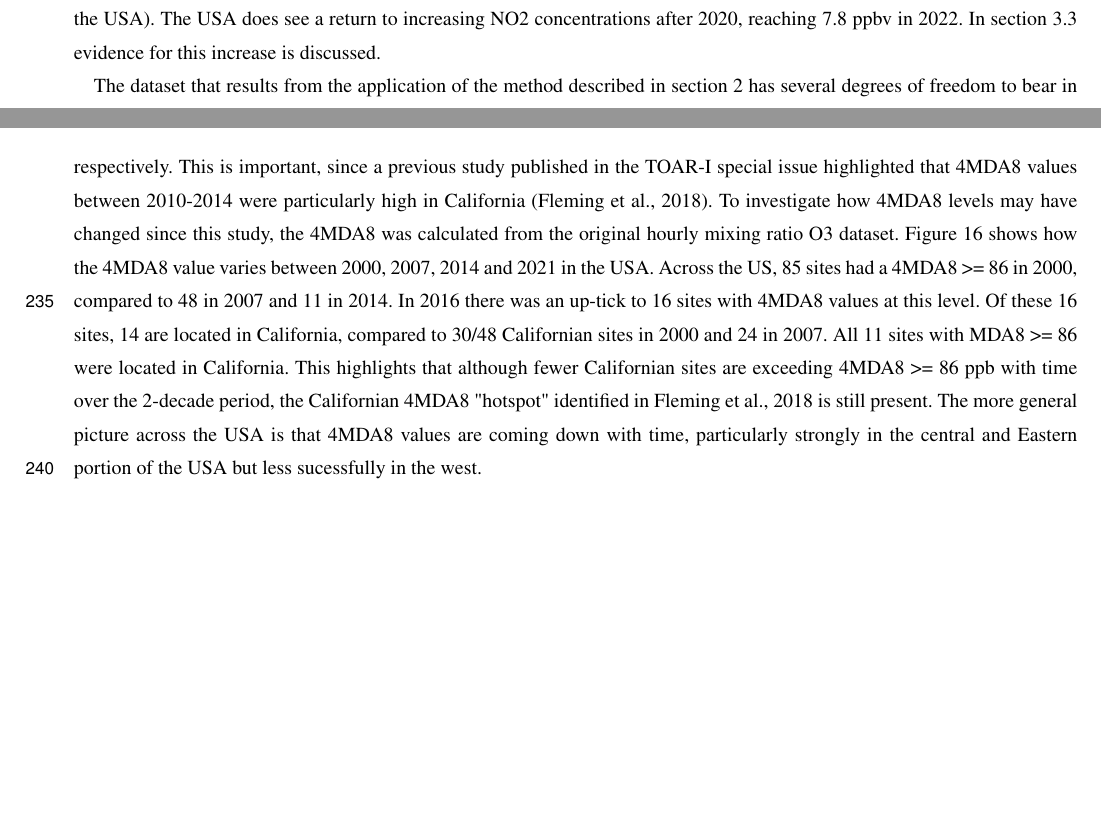
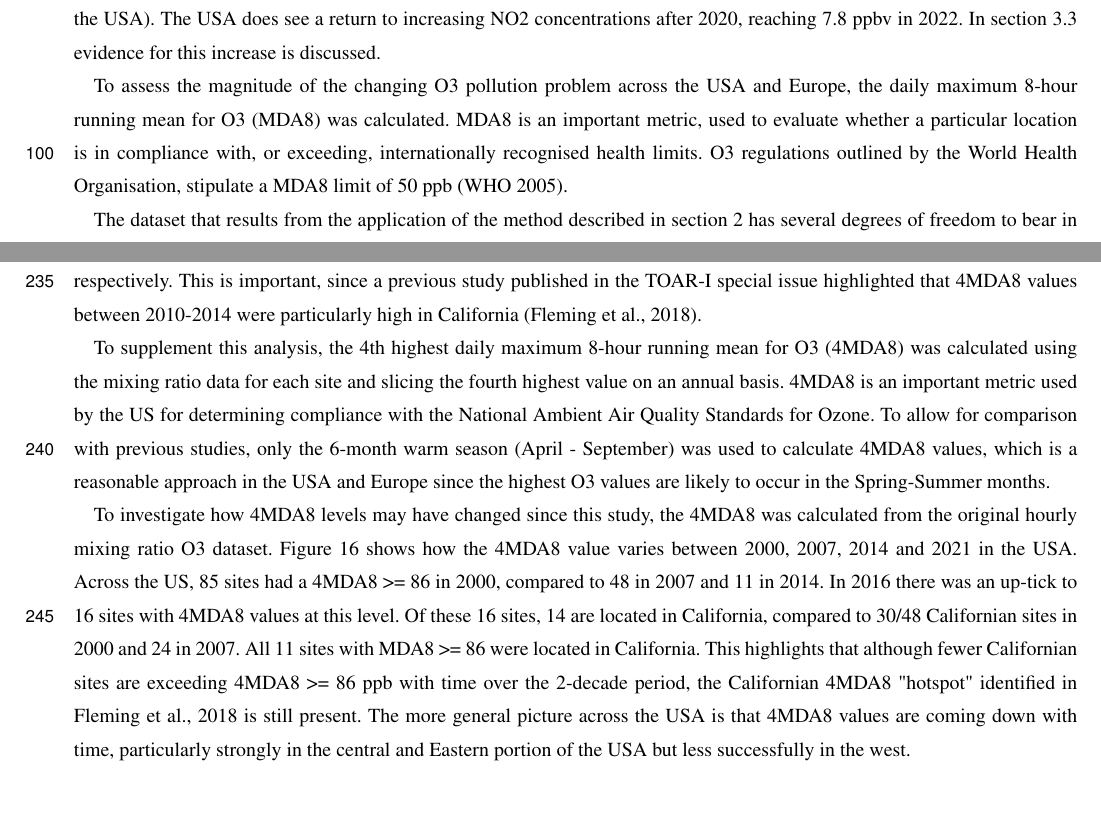
Before and after one commit to wacl-york/Urban-Ozone-Trends-in-Europe-and-the-USA-2000-2021, a LaTeX document (main.tex): two parts of pages 5 and 17 of 23 before the commit and two parts of pages 5 and 17 of 24 after it, joined at a grey line, cut so that both start at the same text, the shorter picture padded with empty space. Compiled offline with pdfLaTeX; a missing font is replaced by an installed copy or a similar font; a LaTeX package or settings file that is missing is left out.

Commit message:
Updates from Overleaf

```diff
--- a/main.tex
+++ b/main.tex
@@ -176,6 +176,8 @@ Figure \ref{method_plot} demonstrates this process on a single time series. Chan
 \end{figure*}
 
 Figure \ref{fig:conc_plot} shows the annual median, 25 th and 75 th percentile concentrations of O3 and NO2 across all the urban sites used in this study to provide context for the subsequently calculated trends. Europe shows median O3 concentrations increasing from 18 ppbv to 26 ppbv between 2000 and 2019, and USA concentrations increasing, from 26 ppbv in 2000 to 30 ppbv in 2019. Both Europe and the USA show decreasing NO2 over the same period (16 ppbv to 10 ppbv in Europe, 15 ppbv to 6 ppbv in the USA). The USA does see a return to increasing NO2 concentrations after 2020, reaching 7.8 ppbv in 2022. In section \ref{sect:case_studies} evidence for this increase is discussed.
+
+To assess the magnitude of the changing O3 pollution problem across the USA and Europe, the daily maximum 8-hour running mean for O3 (MDA8) was calculated. MDA8 is an important metric, used to evaluate whether a particular location is in compliance with, or exceeding, internationally recognised health limits. O3 regulations outlined by the World Health Organisation, stipulate a MDA8 limit of 50 ppb (WHO 2005).
 
 The dataset that results from the application of the method described in section \ref{sect:method} has several degrees of freedom to bear in mind during discussion. For a given time series (one species at one site) there are two break points that are common for all the trend lines, and as there are 7 quantiles, this results in 21 slopes, each with an associated p-value. When comparing between sites (or even species within a site) the change points can differ. This is necessary to capture the changing trends observed at urban sites but does complicate describing them. For this discussion we have grouped the sites into those from Europe and those from the United States, though details on individual European countries are available in the SI.
 To aid in summarising, in some cases the results have been grouped into time periods of a few years – in these cases if a trend changes due to a change point both trends have been counted. For example, if between 2000 and 2004 a site were to go from increasing O3 to decreasing O3, this would be described as ‘between 2000 and 2004 there was one increasing O3 trend and one decreasing O3 trend’. In the case where a site had a change point in 2003, but the trend remained increasing, this will be counted as one increasing trend. This has the benefit that no one category can count more than then number of available time series. In visualisation, both trends would be shown.
@@ -313,7 +315,11 @@ In the USA, a comparable number of directional switches in O3 trend in the first
 \label{us_no2_changepoint_map}
 \end{figure*}
 
-Generally, the largest changes from negative to positive O3 trends in the USA were in California and Florida in the first half of the 20 year period, with the reversal of this trend seen across California and Florida in the second change point. 8/14 and 4/14 of the sites showing a positive to negative transition in the second change point were located in California and Florida respectively. This is important, since a previous study published in the TOAR-I special issue highlighted that 4MDA8 values between 2010-2014 were particularly high in California (Fleming et al., 2018). To investigate how 4MDA8 levels may have changed since this study, the 4MDA8 was calculated from the original hourly mixing ratio O3 dataset. Figure \ref{us_4mda8_map} shows how the 4MDA8 value varies between 2000, 2007, 2014 and 2021 in the USA. Across the US, 85 sites had a 4MDA8 >= 86 in 2000, compared to 48 in 2007 and 11 in 2014. In 2016 there was an up-tick to 16 sites with 4MDA8 values at this level. Of these 16 sites, 14 are located in California, compared to 30/48 Californian sites in 2000 and 24 in 2007. All 11 sites with MDA8 >= 86 were located in California. This highlights that although fewer Californian sites are exceeding 4MDA8 >= 86 ppb with time over the 2-decade period, the Californian 4MDA8 "hotspot" identified in Fleming et al., 2018 is still present. The more general picture across the USA is that 4MDA8 values are coming down with time, particularly strongly in the central and Eastern portion of the USA but less sucessfully in the west.
+Generally, the largest changes from negative to positive O3 trends in the USA were in California and Florida in the first half of the 20 year period, with the reversal of this trend seen across California and Florida in the second change point. 8/14 and 4/14 of the sites showing a positive to negative transition in the second change point were located in California and Florida respectively. This is important, since a previous study published in the TOAR-I special issue highlighted that 4MDA8 values between 2010-2014 were particularly high in California (Fleming et al., 2018).
+
+To supplement this analysis, the 4th highest daily maximum 8-hour running mean for O3 (4MDA8) was calculated using the mixing ratio data for each site and slicing the fourth highest value on an annual basis. 4MDA8 is an important metric used by the US for determining compliance with the National Ambient Air Quality Standards for Ozone. To allow for comparison with previous studies, only the 6-month warm season (April - September) was used to calculate 4MDA8 values, which is a reasonable approach in the USA and Europe since the highest O3 values are likely to occur in the Spring-Summer months.
+
+To investigate how 4MDA8 levels may have changed since this study, the 4MDA8 was calculated from the original hourly mixing ratio O3 dataset. Figure \ref{us_4mda8_map} shows how the 4MDA8 value varies between 2000, 2007, 2014 and 2021 in the USA. Across the US, 85 sites had a 4MDA8 >= 86 in 2000, compared to 48 in 2007 and 11 in 2014. In 2016 there was an up-tick to 16 sites with 4MDA8 values at this level. Of these 16 sites, 14 are located in California, compared to 30/48 Californian sites in 2000 and 24 in 2007. All 11 sites with MDA8 >= 86 were located in California. This highlights that although fewer Californian sites are exceeding 4MDA8 >= 86 ppb with time over the 2-decade period, the Californian 4MDA8 "hotspot" identified in Fleming et al., 2018 is still present. The more general picture across the USA is that 4MDA8 values are coming down with time, particularly strongly in the central and Eastern portion of the USA but less successfully in the west.
 
 \begin{figure*}[t]
 \includegraphics[width=12cm]{plots/mda8_4MDA8_USA_2000_07_14_21_map.png}
```
Also changed, not shown: main.tex (4 more changed lines).
